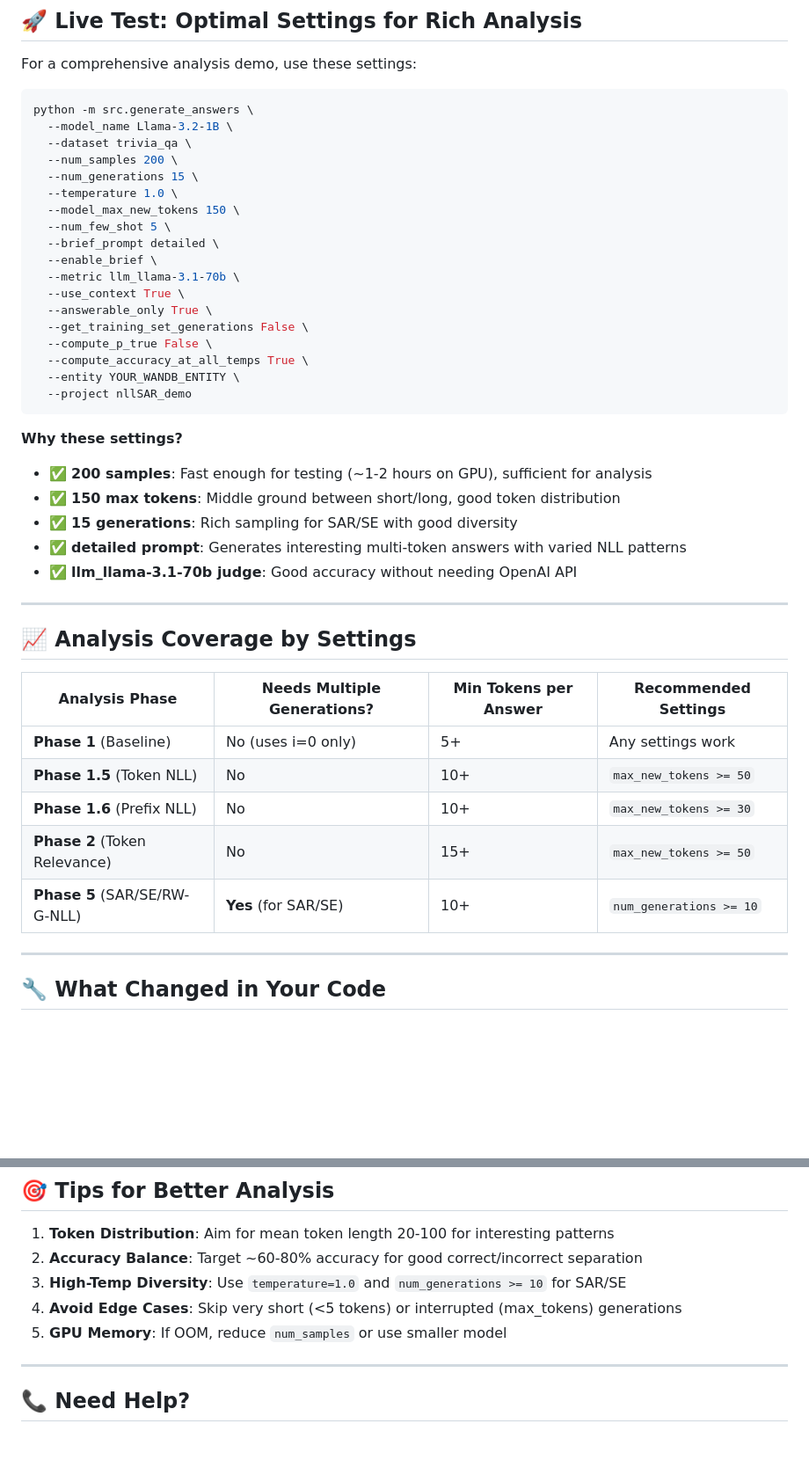
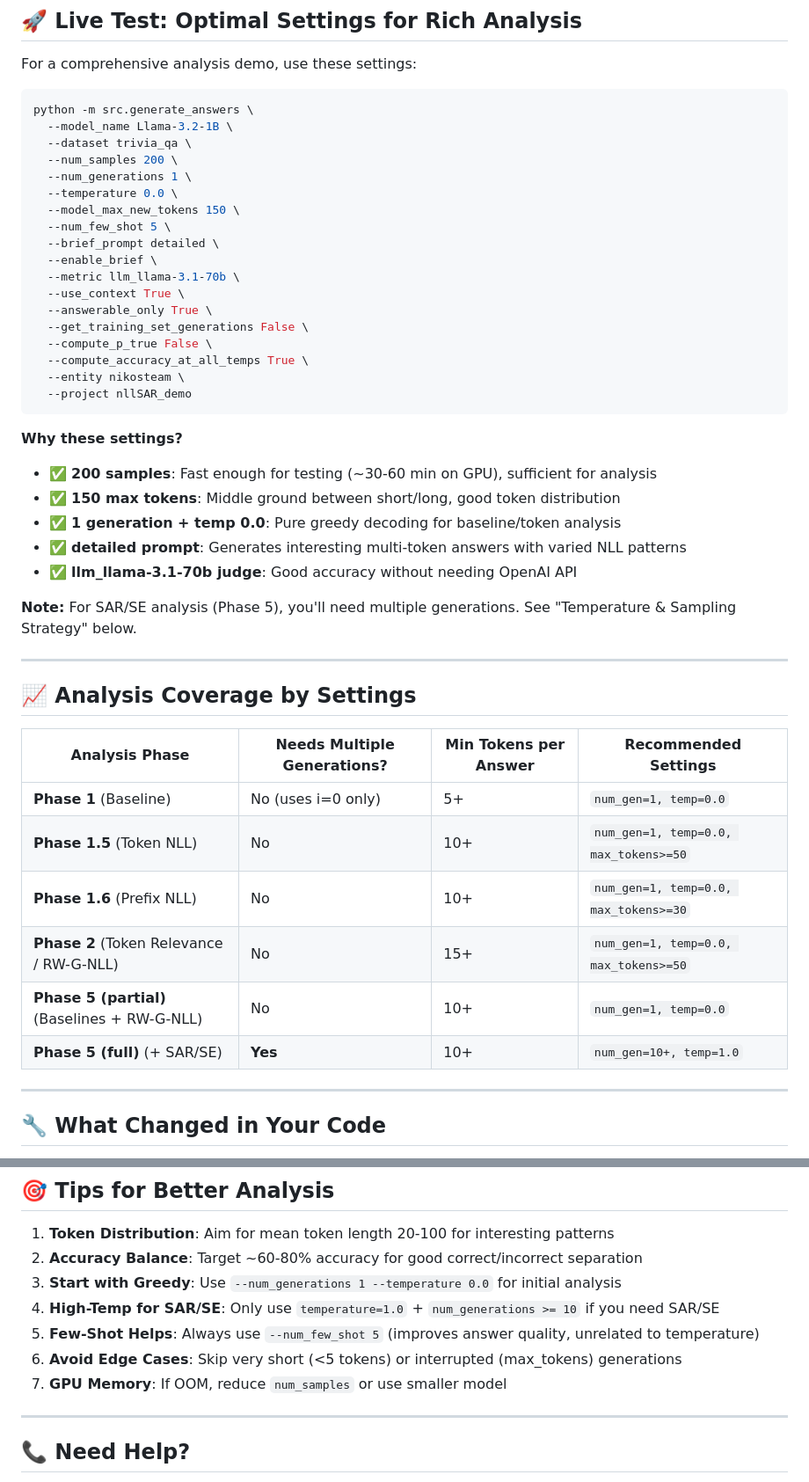
Before and after one commit to nikoszka/super-guacamole, a Markdown page: GENERATION_SETTINGS_GUIDE.md, 2 parts joined by grey strips. Shown: that part at 88% size. GitHub-like rendering; blank space fills up the shorter version.

````diff
--- a/GENERATION_SETTINGS_GUIDE.md
+++ b/GENERATION_SETTINGS_GUIDE.md
@@ -136,8 +138,8 @@ python -m src.generate_answers \
   --model_name Llama-3.2-1B \
   --dataset trivia_qa \
   --num_samples 200 \
-  --num_generations 15 \
-  --temperature 1.0 \
+  --num_generations 1 \
+  --temperature 0.0 \
   --model_max_new_tokens 150 \
   --num_few_shot 5 \
   --brief_prompt detailed \
@@ -148,16 +150,18 @@ python -m src.generate_answers \
   --get_training_set_generations False \
   --compute_p_true False \
   --compute_accuracy_at_all_temps True \
-  --entity YOUR_WANDB_ENTITY \
+  --entity nikosteam \
   --project nllSAR_demo
 ```
 
 **Why these settings?**
-- ✅ **200 samples**: Fast enough for testing (~1-2 hours on GPU), sufficient for analysis
+- ✅ **200 samples**: Fast enough for testing (~30-60 min on GPU), sufficient for analysis
 - ✅ **150 max tokens**: Middle ground between short/long, good token distribution
-- ✅ **15 generations**: Rich sampling for SAR/SE with good diversity
+- ✅ **1 generation + temp 0.0**: Pure greedy decoding for baseline/token analysis
 - ✅ **detailed prompt**: Generates interesting multi-token answers with varied NLL patterns
 - ✅ **llm_llama-3.1-70b judge**: Good accuracy without needing OpenAI API
+
+**Note:** For SAR/SE analysis (Phase 5), you'll need multiple generations. See "Temperature & Sampling Strategy" below.
 
 ---
 
@@ -165,11 +169,12 @@ python -m src.generate_answers \
 
 | Analysis Phase | Needs Multiple Generations? | Min Tokens per Answer | Recommended Settings |
 |----------------|------------------------------|------------------------|----------------------|
-| **Phase 1** (Baseline) | No (uses i=0 only) | 5+ | Any settings work |
-| **Phase 1.5** (Token NLL) | No | 10+ | `max_new_tokens >= 50` |
-| **Phase 1.6** (Prefix NLL) | No | 10+ | `max_new_tokens >= 30` |
-| **Phase 2** (Token Relevance) | No | 15+ | `max_new_tokens >= 50` |
-| **Phase 5** (SAR/SE/RW-G-NLL) | **Yes** (for SAR/SE) | 10+ | `num_generations >= 10` |
+| **Phase 1** (Baseline) | No (uses i=0 only) | 5+ | `num_gen=1, temp=0.0` |
+| **Phase 1.5** (Token NLL) | No | 10+ | `num_gen=1, temp=0.0, max_tokens>=50` |
+| **Phase 1.6** (Prefix NLL) | No | 10+ | `num_gen=1, temp=0.0, max_tokens>=30` |
+| **Phase 2** (Token Relevance / RW-G-NLL) | No | 15+ | `num_gen=1, temp=0.0, max_tokens>=50` |
+| **Phase 5 (partial)** (Baselines + RW-G-NLL) | No | 10+ | `num_gen=1, temp=0.0` |
+| **Phase 5 (full)** (+ SAR/SE) | **Yes** | 10+ | `num_gen=10+, temp=1.0` |
 
 ---
 
@@ -275,9 +426,11 @@ print(f"✅ First 5 tokens: {mla['tokens'][:5]}")
 
 1. **Token Distribution**: Aim for mean token length 20-100 for interesting patterns
 2. **Accuracy Balance**: Target ~60-80% accuracy for good correct/incorrect separation
-3. **High-Temp Diversity**: Use `temperature=1.0` and `num_generations >= 10` for SAR/SE
-4. **Avoid Edge Cases**: Skip very short (<5 tokens) or interrupted (max_tokens) generations
-5. **GPU Memory**: If OOM, reduce `num_samples` or use smaller model
+3. **Start with Greedy**: Use `--num_generations 1 --temperature 0.0` for initial analysis
+4. **High-Temp for SAR/SE**: Only use `temperature=1.0` + `num_generations >= 10` if you need SAR/SE
+5. **Few-Shot Helps**: Always use `--num_few_shot 5` (improves answer quality, unrelated to temperature)
+6. **Avoid Edge Cases**: Skip very short (<5 tokens) or interrupted (max_tokens) generations
+7. **GPU Memory**: If OOM, reduce `num_samples` or use smaller model
 
 ---
 
````
Also changed, not shown: other parts of GENERATION_SETTINGS_GUIDE.md (+171 -23 lines), IMPORTANT_CLARIFICATIONS.md (added, +205 -0 lines), QUICK_START.md (+15 -12 lines).
